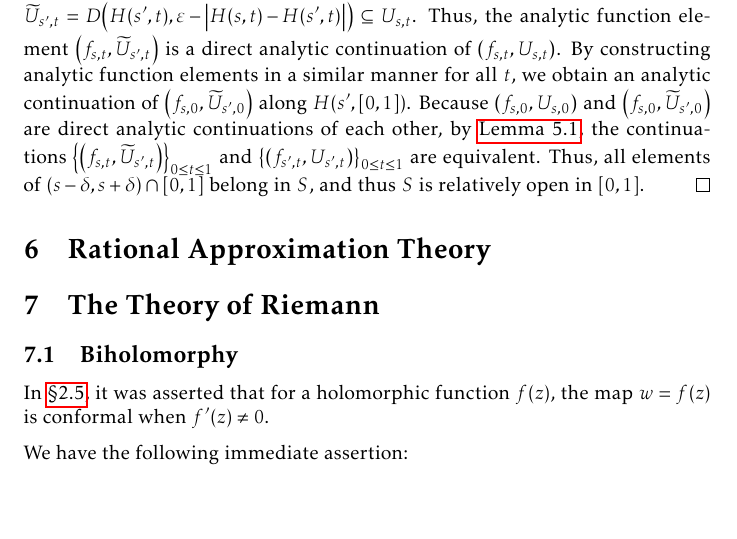
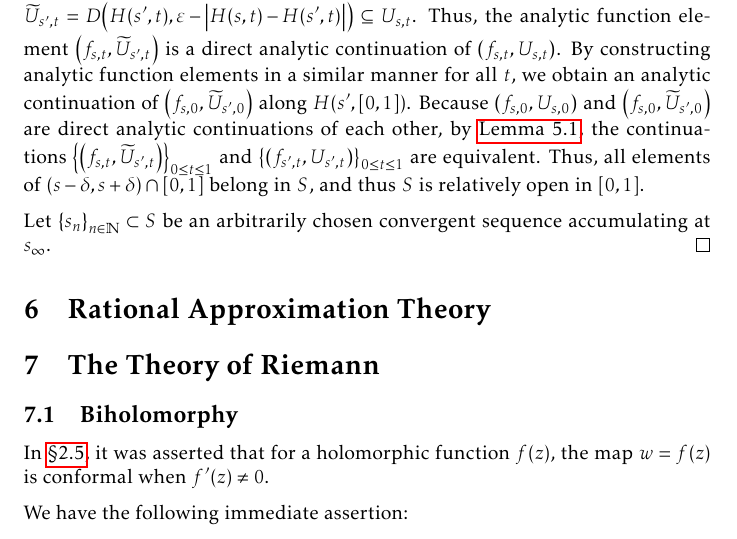
Before and after one commit to slipperking/complex-analysis-latex, a LaTeX document (main.tex): part of page 136 of 161 before the commit and part of page 136 of 162 after it, cut so that both start at the same text, the shorter picture padded with empty space. Compiled offline with pdfLaTeX.

Commit message:
overleaf_to_git (Wed Aug 20 18:54:03 2025 -0700): update main.tex from r20127 to r20128

```diff
--- a/main.tex
+++ b/main.tex
@@ -3129,6 +3129,8 @@ This question is not necessarily an affirmative. The principal branch logarithm
     Let \[S=\cbraces{s\in[0,1]}{\forall 0\leq\lambda\leq s,f_{\lambda,1}\equiv f_{0,1}\text{ on }U_{\lambda,1}\cap U_{0,1}\ni Q}.\] Let us fix \(s\in S\). The analytic continuation \(\qty{\qty(f_{s,t},U_{s,t})}_{0\leq t\leq 1}\) along the curve \(t\mapsto H(s,t)\) generates the cover \(\qty{U_{s,t}}_{0\leq t\leq 1}\) of the compact curve \(\qty{H(s,t)}_{0\leq t\leq 1}\). By Heine--Borel (\autoref{thm:heineborel}), there exists a finite subcover \(\qty{U_{s,t_k}}_{k=1}^n\). Then \(\exists\varepsilon>0\) such that each \(D\qty(H(s,t),\varepsilon)\subseteq\bigcup_{k=1}^n U_{s,t_k}\) for all \(t\in[0,1]\). In fact, we can choose \(\varepsilon\) to be \[\varepsilon=\min_{k=1}^n\qty[\mathrm{dist}\qty(H(s,[0,1]), \partial U_{s,t_k}\setminus\bigcup_{j=1}^n U_{s,t_j})].\] It can be verified that \(\mathrm{dist}\) here is positive since \(H(s,[0,1])\subset \bigcup_{j=1}^n U_{s,t_j}\) (thus both sets are disjoint) and both are compact sets. By continuity, \(\forall t\in[0,1]\), \(\exists\delta>0\) such that \(\forall s'\in[0,1]\cap(s-\delta,s+\delta)\), \(\abs{H(s,t)-h\qty(s',t)}<\varepsilon\). By the Heine--Cantor Theorem (\autoref{thm:heinecantor}), \(\delta\) attains a positive infimum, and thus \(\exists\delta>0\) such that \(\forall s'\in[0,1]\cap(s-\delta,s+\delta)\), \(\forall t\in[0,1]\), \(\abs{H(s,t)-H\qty(s',t)}<\varepsilon\).
 
     Fix \(s'\) and \(t\). By the derived inequality, we have that \(H\qty(s',t)\in U_{s,t}\) and therefore, \(\widetilde{U}_{s',t}=D\qty(H(s',t),\varepsilon-\abs{H(s,t)-H\qty(s',t)})\subseteq U_{s,t}\). Thus, the analytic function element \(\qty(f_{s,t},\widetilde{U}_{s',t})\) is a direct analytic continuation of \(\qty(f_{s,t},U_{s,t})\). By constructing analytic function elements in a similar manner for all \(t\), we obtain an analytic continuation of \(\qty(f_{s,0},\widetilde{U}_{s',0})\) along \(H\qty(s',[0,1])\). Because \(\qty(f_{s,0},U_{s,0})\) and \(\qty(f_{s,0},\widetilde{U}_{s',0})\) are direct analytic continuations of each other, by \autoref{lemma:analyticcontinuationalongcurveuniqueness}, the continuations \(\qty{\qty(f_{s,t},\widetilde{U}_{s',t})}_{0\leq t\leq 1}\) and \(\qty{\qty(f_{s',t},U_{s',t})}_{0\leq t\leq 1}\) are equivalent. Thus, all elements of \((s-\delta,s+\delta)\cap[0,1]\) belong in \(S\), and thus \(S\) is relatively open in \([0,1]\).
+
+    Let \(\qty{s_n}_{n\in\mathbb{N}}\subset S\) be an arbitrarily chosen convergent sequence accumulating at \(s_\infty\).
 \end{proof}
 \section{Rational Approximation Theory}
 \section{The Theory of Riemann}\label{sec:riemann}
```
